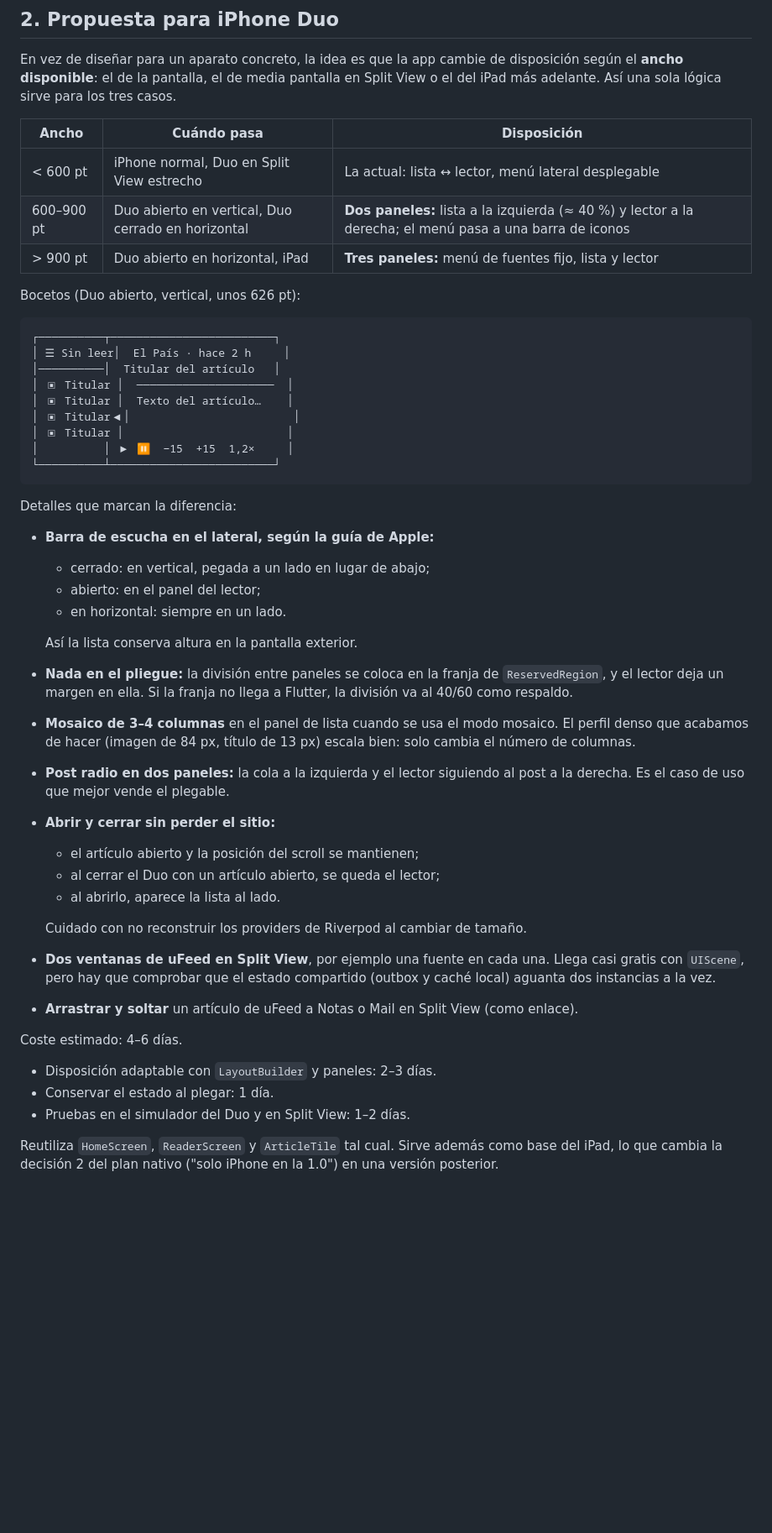
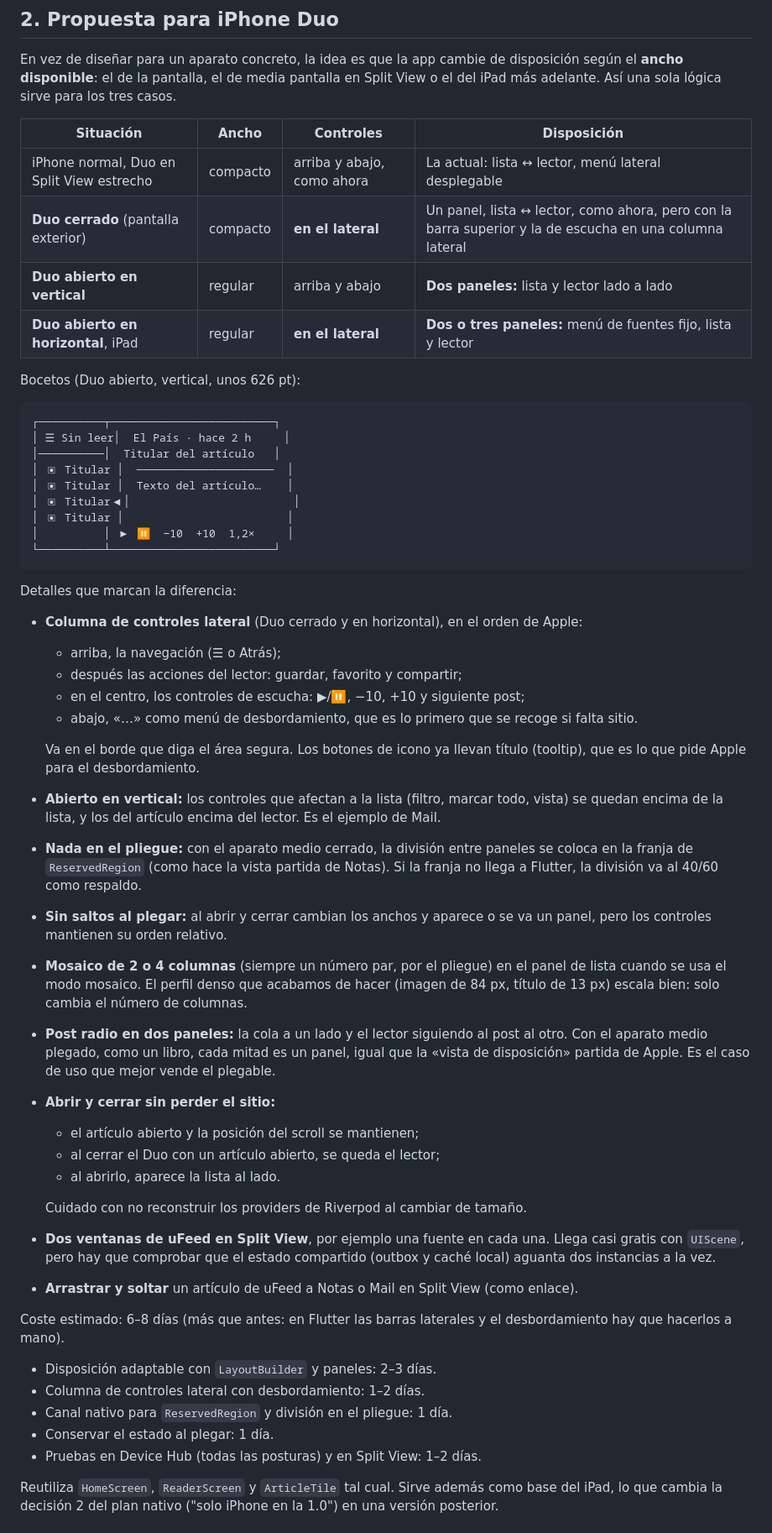
Before and after one commit to 8aws/uFeed, a Markdown page: docs/FUTURE_DEVICES.md, the part around one of its changes. Shown at 84% size. Drawn GitHub-style; blank space fills up the shorter version.

````diff
--- a/docs/FUTURE_DEVICES.md
+++ b/docs/FUTURE_DEVICES.md
@@ -88,11 +114,12 @@ disposición según el **ancho disponible**: el de la pantalla, el de media
 pantalla en Split View o el del iPad más adelante. Así una sola lógica sirve
 para los tres casos.
 
-| Ancho | Cuándo pasa | Disposición |
-| --- | --- | --- |
-| < 600 pt | iPhone normal, Duo en Split View estrecho | La actual: lista ↔ lector, menú lateral desplegable |
-| 600–900 pt | Duo abierto en vertical, Duo cerrado en horizontal | **Dos paneles:** lista a la izquierda (≈ 40 %) y lector a la derecha; el menú pasa a una barra de iconos |
-| > 900 pt | Duo abierto en horizontal, iPad | **Tres paneles:** menú de fuentes fijo, lista y lector |
+| Situación | Ancho | Controles | Disposición |
+| --- | --- | --- | --- |
+| iPhone normal, Duo en Split View estrecho | compacto | arriba y abajo, como ahora | La actual: lista ↔ lector, menú lateral desplegable |
+| **Duo cerrado** (pantalla exterior) | compacto | **en el lateral** | Un panel, lista ↔ lector, como ahora, pero con la barra superior y la de escucha en una columna lateral |
+| **Duo abierto en vertical** | regular | arriba y abajo | **Dos paneles:** lista y lector lado a lado |
+| **Duo abierto en horizontal**, iPad | regular | **en el lateral** | **Dos o tres paneles:** menú de fuentes fijo, lista y lector |
 
 Bocetos (Duo abierto, vertical, unos 626 pt):
 
@@ -104,27 +131,39 @@ Bocetos (Duo abierto, vertical, unos 626 pt):
 │ ▣ Titular │  Texto del artículo…    │
 │ ▣ Titular◀│                         │
 │ ▣ Titular │                         │
-│          │ ▶ ⏸  −15  +15  1,2×     │
+│          │ ▶ ⏸  −10  +10  1,2×     │
 └──────────┴─────────────────────────┘
 ```
 
 Detalles que marcan la diferencia:
 
-- **Barra de escucha en el lateral, según la guía de Apple:**
-  - cerrado: en vertical, pegada a un lado en lugar de abajo;
-  - abierto: en el panel del lector;
-  - en horizontal: siempre en un lado.
+- **Columna de controles lateral** (Duo cerrado y en horizontal), en el orden
+  de Apple:
+  - arriba, la navegación (☰ o Atrás);
+  - después las acciones del lector: guardar, favorito y compartir;
+  - en el centro, los controles de escucha: ▶/⏸, −10, +10 y siguiente post;
+  - abajo, «…» como menú de desbordamiento, que es lo primero que se recoge
+    si falta sitio.
 
-  Así la lista conserva altura en la pantalla exterior.
-- **Nada en el pliegue:** la división entre paneles se coloca en la franja de
-  `ReservedRegion`, y el lector deja un margen en ella. Si la franja no llega
-  a Flutter, la división va al 40/60 como respaldo.
+  Va en el borde que diga el área segura. Los botones de icono ya llevan
+  título (tooltip), que es lo que pide Apple para el desbordamiento.
+- **Abierto en vertical:** los controles que afectan a la lista (filtro,
+  marcar todo, vista) se quedan encima de la lista, y los del artículo encima
+  del lector. Es el ejemplo de Mail.
+- **Nada en el pliegue:** con el aparato medio cerrado, la división entre
+  paneles se coloca en la franja de `ReservedRegion` (como hace la vista
+  partida de Notas). Si la franja no llega a Flutter, la división va al
+  40/60 como respaldo.
+- **Sin saltos al plegar:** al abrir y cerrar cambian los anchos y aparece o
+  se va un panel, pero los controles mantienen su orden relativo.
 
-- **Mosaico de 3–4 columnas** en el panel de lista cuando se usa el modo
-  mosaico. El perfil denso que acabamos de hacer (imagen de 84 px, título de
+- **Mosaico de 2 o 4 columnas** (siempre un número par, por el pliegue) en el
+  panel de lista cuando se usa el modo mosaico. El perfil denso que acabamos de hacer (imagen de 84 px, título de
   13 px) escala bien: solo cambia el número de columnas.
-- **Post radio en dos paneles:** la cola a la izquierda y el lector siguiendo
-  al post a la derecha. Es el caso de uso que mejor vende el plegable.
+- **Post radio en dos paneles:** la cola a un lado y el lector siguiendo al
+  post al otro. Con el aparato medio plegado, como un libro, cada mitad es un
+  panel, igual que la «vista de disposición» partida de Apple. Es el caso de
+  uso que mejor vende el plegable.
 - **Abrir y cerrar sin perder el sitio:**
   - el artículo abierto y la posición del scroll se mantienen;
   - al cerrar el Duo con un artículo abierto, se queda el lector;
@@ -137,11 +176,14 @@ Detalles que marcan la diferencia:
 - **Arrastrar y soltar** un artículo de uFeed a Notas o Mail en Split View
   (como enlace).
 
-Coste estimado: 4–6 días.
+Coste estimado: 6–8 días (más que antes: en Flutter las barras laterales y el
+desbordamiento hay que hacerlos a mano).
 
 - Disposición adaptable con `LayoutBuilder` y paneles: 2–3 días.
+- Columna de controles lateral con desbordamiento: 1–2 días.
+- Canal nativo para `ReservedRegion` y división en el pliegue: 1 día.
 - Conservar el estado al plegar: 1 día.
-- Pruebas en el simulador del Duo y en Split View: 1–2 días.
+- Pruebas en Device Hub (todas las posturas) y en Split View: 1–2 días.
 
 Reutiliza `HomeScreen`, `ReaderScreen` y `ArticleTile` tal cual. Sirve
 además como base del iPad, lo que cambia la decisión 2 del plan nativo ("solo
````
Also changed, not shown: other parts of docs/FUTURE_DEVICES.md (+47 -20 lines).
